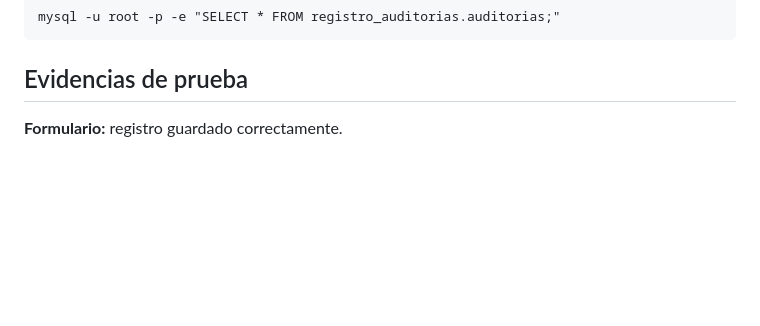
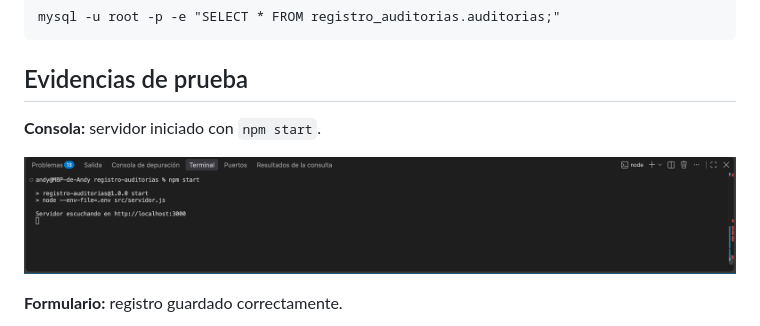
Before and after one commit to jaanferlop/registro-auditorias, a Markdown page: README.md, the part around the change. GitHub-like rendering; pictures changed too: docs/capturas/consola-servidor.png (added); blank space fills up the shorter version.

Commit message:
docs: agrega captura de la consola del servidor

```diff
--- a/README.md
+++ b/README.md
@@ -107,6 +107,10 @@ mysql -u root -p -e "SELECT * FROM registro_auditorias.auditorias;"
 
 ## Evidencias de prueba
 
+**Consola:** servidor iniciado con `npm start`.
+
+![Consola con el servidor escuchando en el puerto 3000](docs/capturas/consola-servidor.png)
+
 **Formulario:** registro guardado correctamente.
 
 ![Formulario con el mensaje de registro exitoso](docs/capturas/formulario-registro-exitoso.png)
```
